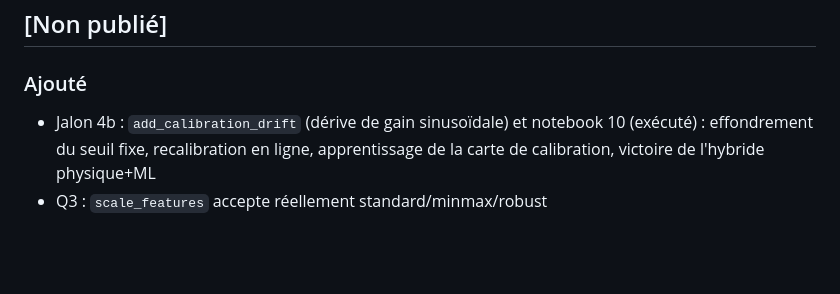
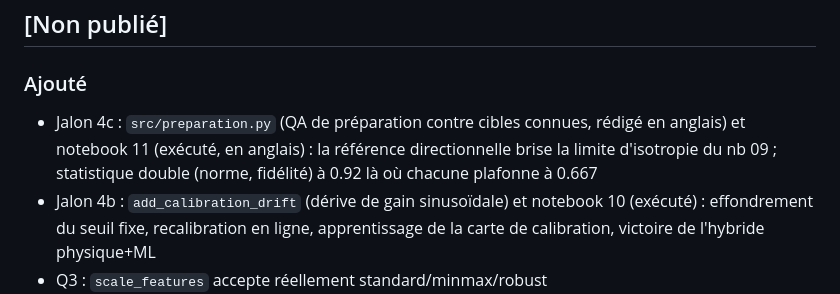
Before and after one commit to Mkl1984/quantum_state_validator, a Markdown page: CHANGELOG.md, the part around the change. GitHub-like rendering; blank space fills up the shorter version.

```diff
--- a/CHANGELOG.md
+++ b/CHANGELOG.md
@@ -6,6 +6,10 @@ versionnement [SemVer](https://semver.org/lang/fr/).
 ## [Non publié]
 
 ### Ajouté
+- Jalon 4c : `src/preparation.py` (QA de préparation contre cibles connues,
+  rédigé en anglais) et notebook 11 (exécuté, en anglais) : la référence
+  directionnelle brise la limite d'isotropie du nb 09 ; statistique double
+  (norme, fidélité) à 0.92 là où chacune plafonne à 0.667
 - Jalon 4b : `add_calibration_drift` (dérive de gain sinusoïdale) et
   notebook 10 (exécuté) : effondrement du seuil fixe, recalibration en
   ligne, apprentissage de la carte de calibration, victoire de l'hybride
```
Also changed, not shown: ROADMAP.md (+25 -5 lines), reports/SESSION_2026-07-07_jalon4c.md (added, +43 -0 lines).
